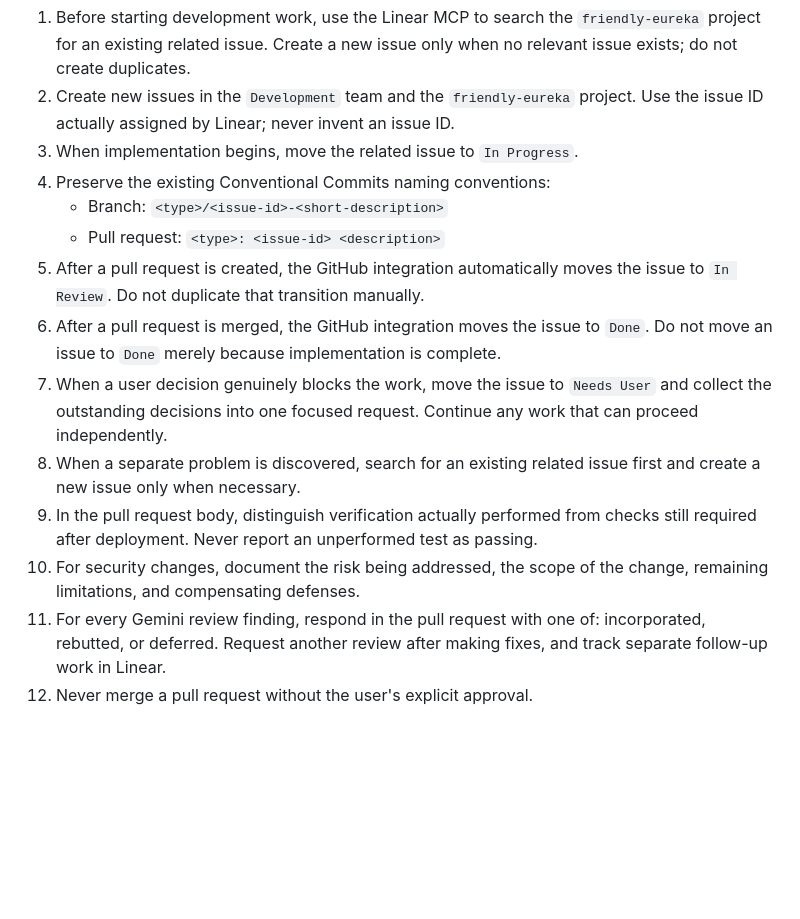
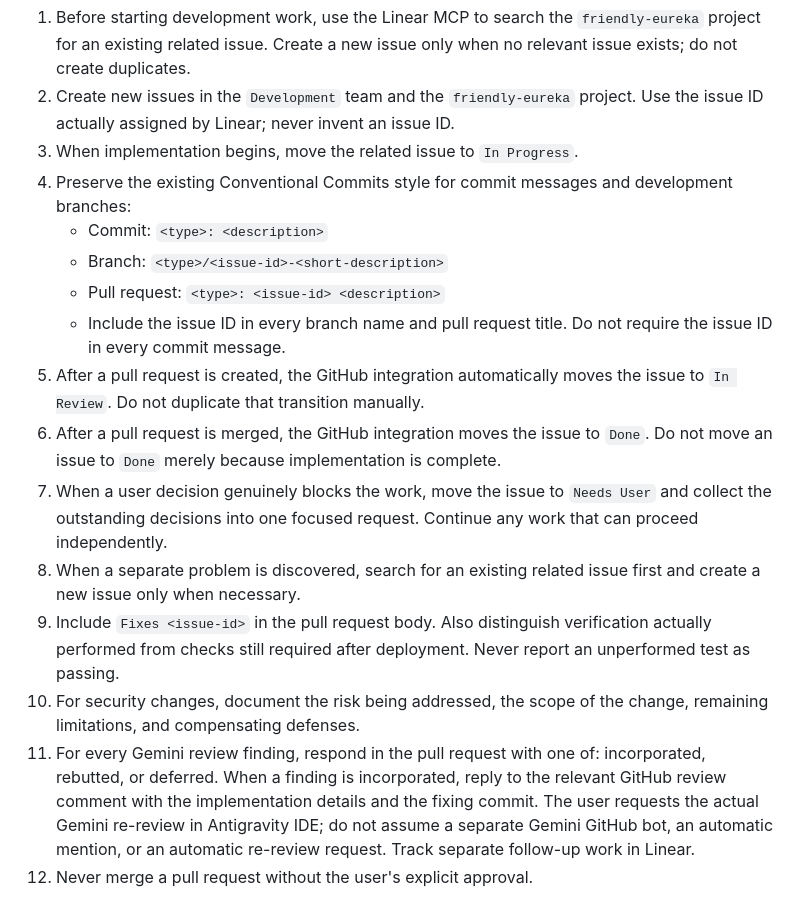
Before and after one commit to mayreel0/friendly-eureka, a Markdown page: AGENTS.md, the part around the change. Drawn GitHub-style; blank space fills up the shorter version.

Commit message:
docs: refine development workflow rules

```diff
--- a/AGENTS.md
+++ b/AGENTS.md
@@ -83,14 +83,16 @@ Follow these rules for development work on this repository:
 1. Before starting development work, use the Linear MCP to search the `friendly-eureka` project for an existing related issue. Create a new issue only when no relevant issue exists; do not create duplicates.
 2. Create new issues in the `Development` team and the `friendly-eureka` project. Use the issue ID actually assigned by Linear; never invent an issue ID.
 3. When implementation begins, move the related issue to `In Progress`.
-4. Preserve the existing Conventional Commits naming conventions:
+4. Preserve the existing Conventional Commits style for commit messages and development branches:
+   - Commit: `<type>: <description>`
    - Branch: `<type>/<issue-id>-<short-description>`
    - Pull request: `<type>: <issue-id> <description>`
+   - Include the issue ID in every branch name and pull request title. Do not require the issue ID in every commit message.
 5. After a pull request is created, the GitHub integration automatically moves the issue to `In Review`. Do not duplicate that transition manually.
 6. After a pull request is merged, the GitHub integration moves the issue to `Done`. Do not move an issue to `Done` merely because implementation is complete.
 7. When a user decision genuinely blocks the work, move the issue to `Needs User` and collect the outstanding decisions into one focused request. Continue any work that can proceed independently.
 8. When a separate problem is discovered, search for an existing related issue first and create a new issue only when necessary.
-9. In the pull request body, distinguish verification actually performed from checks still required after deployment. Never report an unperformed test as passing.
+9. Include `Fixes <issue-id>` in the pull request body. Also distinguish verification actually performed from checks still required after deployment. Never report an unperformed test as passing.
 10. For security changes, document the risk being addressed, the scope of the change, remaining limitations, and compensating defenses.
-11. For every Gemini review finding, respond in the pull request with one of: incorporated, rebutted, or deferred. Request another review after making fixes, and track separate follow-up work in Linear.
+11. For every Gemini review finding, respond in the pull request with one of: incorporated, rebutted, or deferred. When a finding is incorporated, reply to the relevant GitHub review comment with the implementation details and the fixing commit. The user requests the actual Gemini re-review in Antigravity IDE; do not assume a separate Gemini GitHub bot, an automatic mention, or an automatic re-review request. Track separate follow-up work in Linear.
 12. Never merge a pull request without the user's explicit approval.
```
